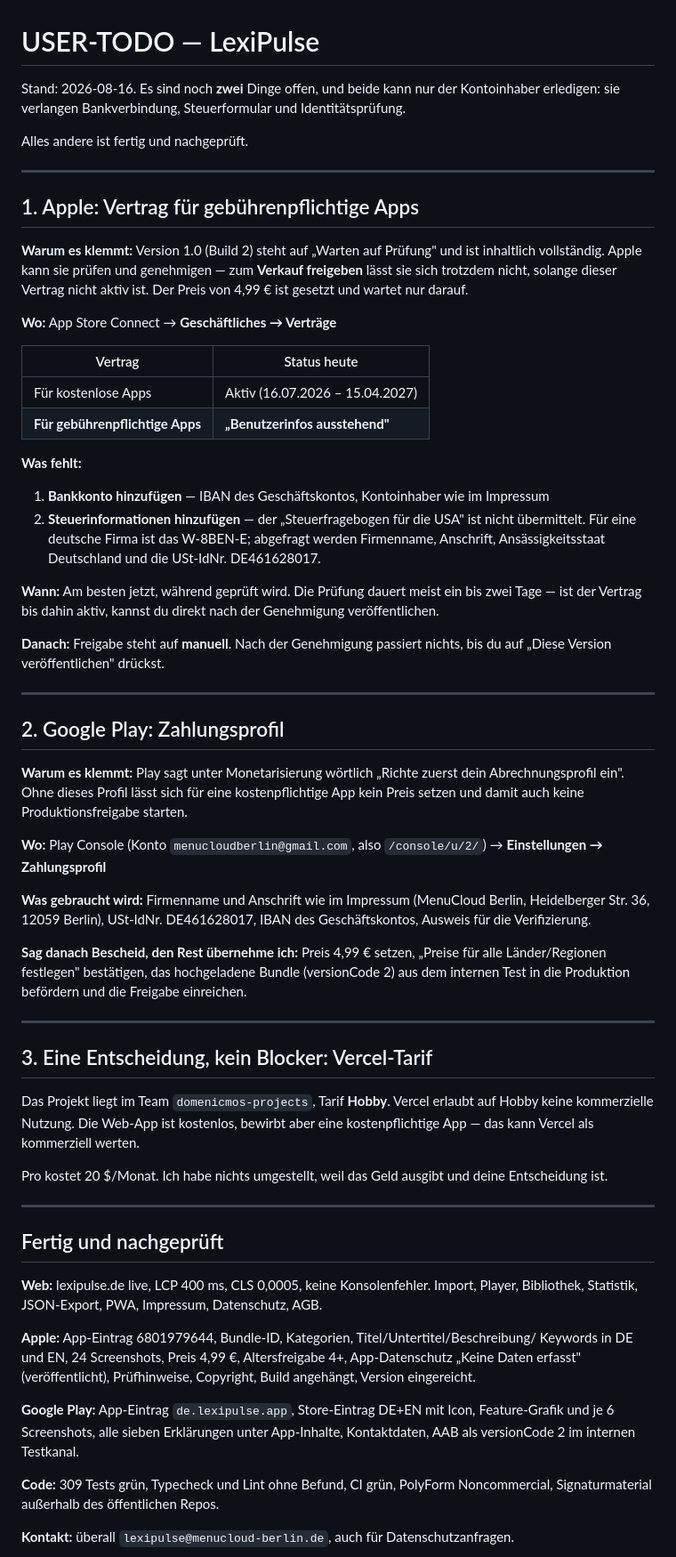
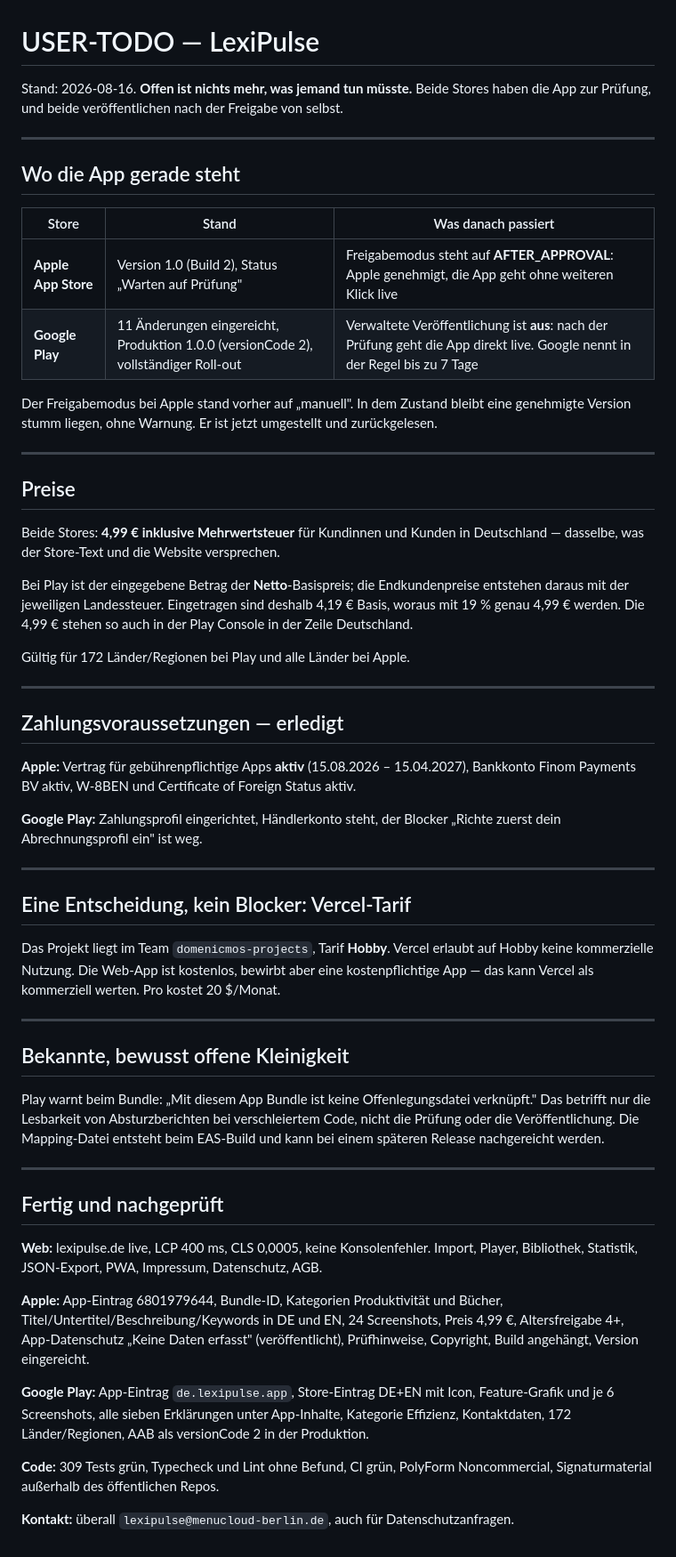
Before and after one commit to DomenicMoran/lexipulse, a Markdown page: USER-TODO.md, the part around the change. Shown at 89% size. GitHub-like rendering.

Commit message:
Both stores are in review, nothing left to hand over
Play needed three things the earlier notes did not: a category, countries
for the production track, and a price that lands on 4,99 EUR after German
VAT rather than before it. Apple's release mode was on manual, which keeps
an approved version sitting silently, so it is now after-approval.

```diff
--- a/USER-TODO.md
+++ b/USER-TODO.md
@@ -1,70 +1,61 @@
 # USER-TODO — LexiPulse
 
-Stand: 2026-08-16. Es sind noch **zwei** Dinge offen, und beide kann nur der
-Kontoinhaber erledigen: sie verlangen Bankverbindung, Steuerformular und
-Identitätsprüfung.
-
-Alles andere ist fertig und nachgeprüft.
+Stand: 2026-08-16. **Offen ist nichts mehr, was jemand tun müsste.** Beide Stores
+haben die App zur Prüfung, und beide veröffentlichen nach der Freigabe von selbst.
 
 ---
 
-## 1. Apple: Vertrag für gebührenpflichtige Apps
+## Wo die App gerade steht
 
-**Warum es klemmt:** Version 1.0 (Build 2) steht auf „Warten auf Prüfung" und ist
-inhaltlich vollständig. Apple kann sie prüfen und genehmigen — zum **Verkauf freigeben**
-lässt sie sich trotzdem nicht, solange dieser Vertrag nicht aktiv ist. Der Preis von
-4,99 € ist gesetzt und wartet nur darauf.
+| Store | Stand | Was danach passiert |
+|---|---|---|
+| **Apple App Store** | Version 1.0 (Build 2), Status „Warten auf Prüfung" | Freigabemodus steht auf **AFTER_APPROVAL**: Apple genehmigt, die App geht ohne weiteren Klick live |
+| **Google Play** | 11 Änderungen eingereicht, Produktion 1.0.0 (versionCode 2), vollständiger Roll-out | Verwaltete Veröffentlichung ist **aus**: nach der Prüfung geht die App direkt live. Google nennt in der Regel bis zu 7 Tage |
 
-**Wo:** App Store Connect → **Geschäftliches → Verträge**
-
-| Vertrag | Status heute |
-|---|---|
-| Für kostenlose Apps | Aktiv (16.07.2026 – 15.04.2027) |
-| **Für gebührenpflichtige Apps** | **„Benutzerinfos ausstehend"** |
-
-**Was fehlt:**
-
-1. **Bankkonto hinzufügen** — IBAN des Geschäftskontos, Kontoinhaber wie im Impressum
-2. **Steuerinformationen hinzufügen** — der „Steuerfragebogen für die USA" ist nicht
-   übermittelt. Für eine deutsche Firma ist das W-8BEN-E; abgefragt werden Firmenname,
-   Anschrift, Ansässigkeitsstaat Deutschland und die USt-IdNr. DE461628017.
-
-**Wann:** Am besten jetzt, während geprüft wird. Die Prüfung dauert meist ein bis zwei
-Tage — ist der Vertrag bis dahin aktiv, kannst du direkt nach der Genehmigung
-veröffentlichen.
-
-**Danach:** Freigabe steht auf **manuell**. Nach der Genehmigung passiert nichts, bis du
-auf „Diese Version veröffentlichen" drückst.
+Der Freigabemodus bei Apple stand vorher auf „manuell". In dem Zustand bleibt eine
+genehmigte Version stumm liegen, ohne Warnung. Er ist jetzt umgestellt und
+zurückgelesen.
 
 ---
 
-## 2. Google Play: Zahlungsprofil
+## Preise
 
-**Warum es klemmt:** Play sagt unter Monetarisierung wörtlich „Richte zuerst dein
-Abrechnungsprofil ein". Ohne dieses Profil lässt sich für eine kostenpflichtige App kein
-Preis setzen und damit auch keine Produktionsfreigabe starten.
+Beide Stores: **4,99 € inklusive Mehrwertsteuer** für Kundinnen und Kunden in
+Deutschland — dasselbe, was der Store-Text und die Website versprechen.
 
-**Wo:** Play Console (Konto `menucloudberlin@gmail.com`, also `/console/u/2/`) →
-**Einstellungen → Zahlungsprofil**
+Bei Play ist der eingegebene Betrag der **Netto**-Basispreis; die Endkundenpreise
+entstehen daraus mit der jeweiligen Landessteuer. Eingetragen sind deshalb 4,19 €
+Basis, woraus mit 19 % genau 4,99 € werden. Die 4,99 € stehen so auch in der
+Play Console in der Zeile Deutschland.
 
-**Was gebraucht wird:** Firmenname und Anschrift wie im Impressum (MenuCloud Berlin,
-Heidelberger Str. 36, 12059 Berlin), USt-IdNr. DE461628017, IBAN des Geschäftskontos,
-Ausweis für die Verifizierung.
-
-**Sag danach Bescheid, den Rest übernehme ich:** Preis 4,99 € setzen, „Preise für alle
-Länder/Regionen festlegen" bestätigen, das hochgeladene Bundle (versionCode 2) aus dem
-internen Test in die Produktion befördern und die Freigabe einreichen.
+Gültig für 172 Länder/Regionen bei Play und alle Länder bei Apple.
 
 ---
 
-## 3. Eine Entscheidung, kein Blocker: Vercel-Tarif
+## Zahlungsvoraussetzungen — erledigt
+
+**Apple:** Vertrag für gebührenpflichtige Apps **aktiv** (15.08.2026 – 15.04.2027),
+Bankkonto Finom Payments BV aktiv, W-8BEN und Certificate of Foreign Status aktiv.
+
+**Google Play:** Zahlungsprofil eingerichtet, Händlerkonto steht, der Blocker
+„Richte zuerst dein Abrechnungsprofil ein" ist weg.
+
+---
+
+## Eine Entscheidung, kein Blocker: Vercel-Tarif
 
 Das Projekt liegt im Team `domenicmos-projects`, Tarif **Hobby**. Vercel erlaubt auf
 Hobby keine kommerzielle Nutzung. Die Web-App ist kostenlos, bewirbt aber eine
-kostenpflichtige App — das kann Vercel als kommerziell werten.
+kostenpflichtige App — das kann Vercel als kommerziell werten. Pro kostet 20 $/Monat.
 
-Pro kostet 20 $/Monat. Ich habe nichts umgestellt, weil das Geld ausgibt und deine
-Entscheidung ist.
+---
+
+## Bekannte, bewusst offene Kleinigkeit
+
+Play warnt beim Bundle: „Mit diesem App Bundle ist keine Offenlegungsdatei
+verknüpft." Das betrifft nur die Lesbarkeit von Absturzberichten bei verschleiertem
+Code, nicht die Prüfung oder die Veröffentlichung. Die Mapping-Datei entsteht beim
+EAS-Build und kann bei einem späteren Release nachgereicht werden.
 
 ---
 
@@ -73,14 +64,15 @@ Entscheidung ist.
 **Web:** lexipulse.de live, LCP 400 ms, CLS 0,0005, keine Konsolenfehler. Import,
 Player, Bibliothek, Statistik, JSON-Export, PWA, Impressum, Datenschutz, AGB.
 
-**Apple:** App-Eintrag 6801979644, Bundle-ID, Kategorien, Titel/Untertitel/Beschreibung/
-Keywords in DE und EN, 24 Screenshots, Preis 4,99 €, Altersfreigabe 4+, App-Datenschutz
-„Keine Daten erfasst" (veröffentlicht), Prüfhinweise, Copyright, Build angehängt,
-Version eingereicht.
+**Apple:** App-Eintrag 6801979644, Bundle-ID, Kategorien Produktivität und Bücher,
+Titel/Untertitel/Beschreibung/Keywords in DE und EN, 24 Screenshots, Preis 4,99 €,
+Altersfreigabe 4+, App-Datenschutz „Keine Daten erfasst" (veröffentlicht),
+Prüfhinweise, Copyright, Build angehängt, Version eingereicht.
 
 **Google Play:** App-Eintrag `de.lexipulse.app`, Store-Eintrag DE+EN mit Icon,
 Feature-Grafik und je 6 Screenshots, alle sieben Erklärungen unter App-Inhalte,
-Kontaktdaten, AAB als versionCode 2 im internen Testkanal.
+Kategorie Effizienz, Kontaktdaten, 172 Länder/Regionen, AAB als versionCode 2 in
+der Produktion.
 
 **Code:** 309 Tests grün, Typecheck und Lint ohne Befund, CI grün, PolyForm
 Noncommercial, Signaturmaterial außerhalb des öffentlichen Repos.
```
